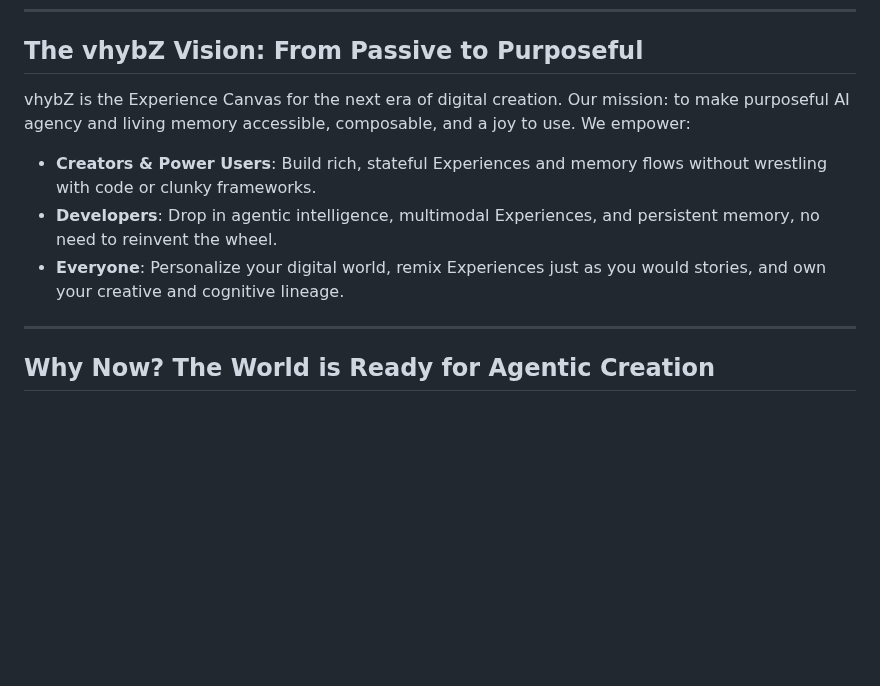
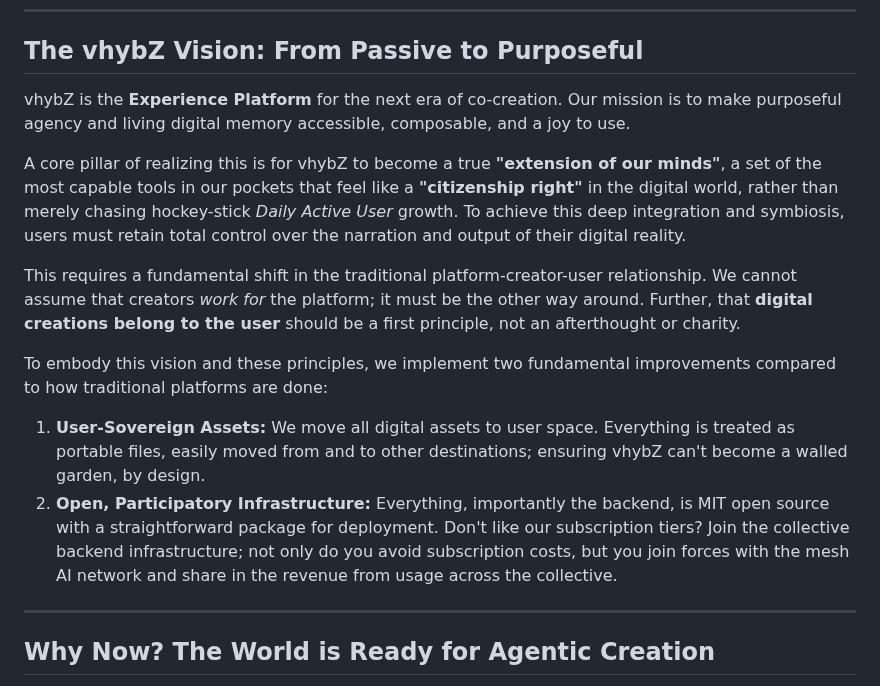
Before and after one commit to vhybzOS/vhybZ, a Markdown page: README.md, the part around the change. Drawn GitHub-style; blank space fills up the shorter version.

Commit message:
Make vision shine

```diff
--- a/README.md
+++ b/README.md
@@ -94,10 +94,16 @@ Confidant allows soulmades, guided by SOUL's logic, to not only *reason* but als
 
 ## The vhybZ Vision: From Passive to Purposeful
 
-vhybZ is the Experience Canvas for the next era of digital creation. Our mission: to make purposeful AI agency and living memory accessible, composable, and a joy to use. We empower:
-- **Creators & Power Users**: Build rich, stateful Experiences and memory flows without wrestling with code or clunky frameworks.
-- **Developers**: Drop in agentic intelligence, multimodal Experiences, and persistent memory, no need to reinvent the wheel.
-- **Everyone**: Personalize your digital world, remix Experiences just as you would stories, and own your creative and cognitive lineage.
+vhybZ is the **Experience Platform** for the next era of co-creation. Our mission is to make purposeful agency and living digital memory accessible, composable, and a joy to use.
+
+A core pillar of realizing this is for vhybZ to become a true **"extension of our minds"**, a set of the most capable tools in our pockets that feel like a **"citizenship right"** in the digital world, rather than merely chasing hockey-stick *Daily Active User* growth. To achieve this deep integration and symbiosis, users must retain total control over the narration and output of their digital reality.
+
+This requires a fundamental shift in the traditional platform-creator-user relationship. We cannot assume that creators *work for* the platform; it must be the other way around. Further, that **digital creations belong to the user** should be a first principle, not an afterthought or charity.
+
+To embody this vision and these principles, we implement two fundamental improvements compared to how traditional platforms are done:
+
+1.  **User-Sovereign Assets:** We move all digital assets to user space. Everything is treated as portable files, easily moved from and to other destinations; ensuring vhybZ can't become a walled garden, by design.
+2.  **Open, Participatory Infrastructure:** Everything, importantly the backend, is MIT open source with a straightforward package for deployment. Don't like our subscription tiers? Join the collective backend infrastructure; not only do you avoid subscription costs, but you join forces with the mesh AI network and share in the revenue from usage across the collective.
 
 ---
 
```
